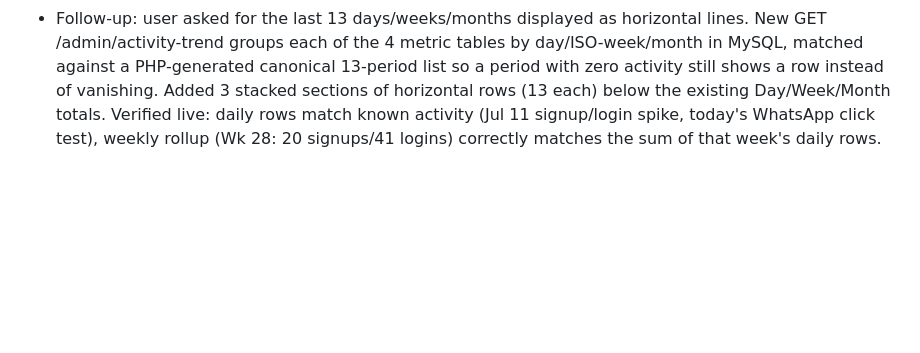
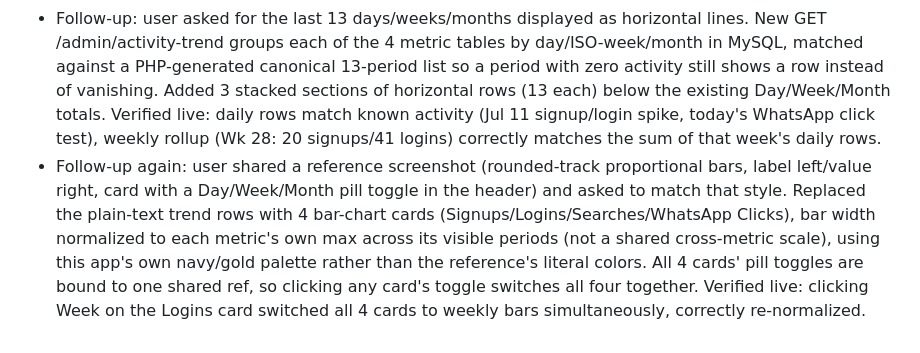
Before and after one commit to dusten/pep_pricing_tool, a Markdown page: Obsidian_pep_pricing_tool/log.md, the part around the change. GitHub-like rendering; blank space fills up the shorter version.

Commit message:
docs: log activity dashboard bar-chart redesign
Co-Authored-By: Claude Sonnet 5 <noreply@anthropic.com>
Claude-Session: https://claude.ai/code/session_014Zx8BzVCoMVGY46wgiSX4R

```diff
--- a/Obsidian_pep_pricing_tool/log.md
+++ b/Obsidian_pep_pricing_tool/log.md
@@ -856,3 +856,4 @@ Created directory structure, CLAUDE.md schema, index, log, and four page templat
 - New GET /admin/activity-stats?range=day|week|month mirrors admin/performance.php's existing range-pill pattern exactly (same DATE_SUB(NOW(), INTERVAL ...) approach, same .pill/.range-pills CSS copied into OverviewTab.vue since it was scoped to PerformanceTab.vue only). Added an "Activity" section to the Overview tab, cached 600s per range.
 - Verified live end-to-end: Day pill showed 3 signups/3 logins/7 searches/0 whatsapp clicks; Month pill showed 25/50/14/0. Clicked a real vendor's WhatsApp link in VendorCard.vue (Purelypep Factory) -- it opened the correct wa.me link in a new tab AND recorded a new pc_whatsapp_clicks row, confirming the click handler doesn't interfere with normal navigation.
 - Follow-up: user asked for the last 13 days/weeks/months displayed as horizontal lines. New GET /admin/activity-trend groups each of the 4 metric tables by day/ISO-week/month in MySQL, matched against a PHP-generated canonical 13-period list so a period with zero activity still shows a row instead of vanishing. Added 3 stacked sections of horizontal rows (13 each) below the existing Day/Week/Month totals. Verified live: daily rows match known activity (Jul 11 signup/login spike, today's WhatsApp click test), weekly rollup (Wk 28: 20 signups/41 logins) correctly matches the sum of that week's daily rows.
+- Follow-up again: user shared a reference screenshot (rounded-track proportional bars, label left/value right, card with a Day/Week/Month pill toggle in the header) and asked to match that style. Replaced the plain-text trend rows with 4 bar-chart cards (Signups/Logins/Searches/WhatsApp Clicks), bar width normalized to each metric's own max across its visible periods (not a shared cross-metric scale), using this app's own navy/gold palette rather than the reference's literal colors. All 4 cards' pill toggles are bound to one shared ref, so clicking any card's toggle switches all four together. Verified live: clicking Week on the Logins card switched all 4 cards to weekly bars simultaneously, correctly re-normalized.
```
